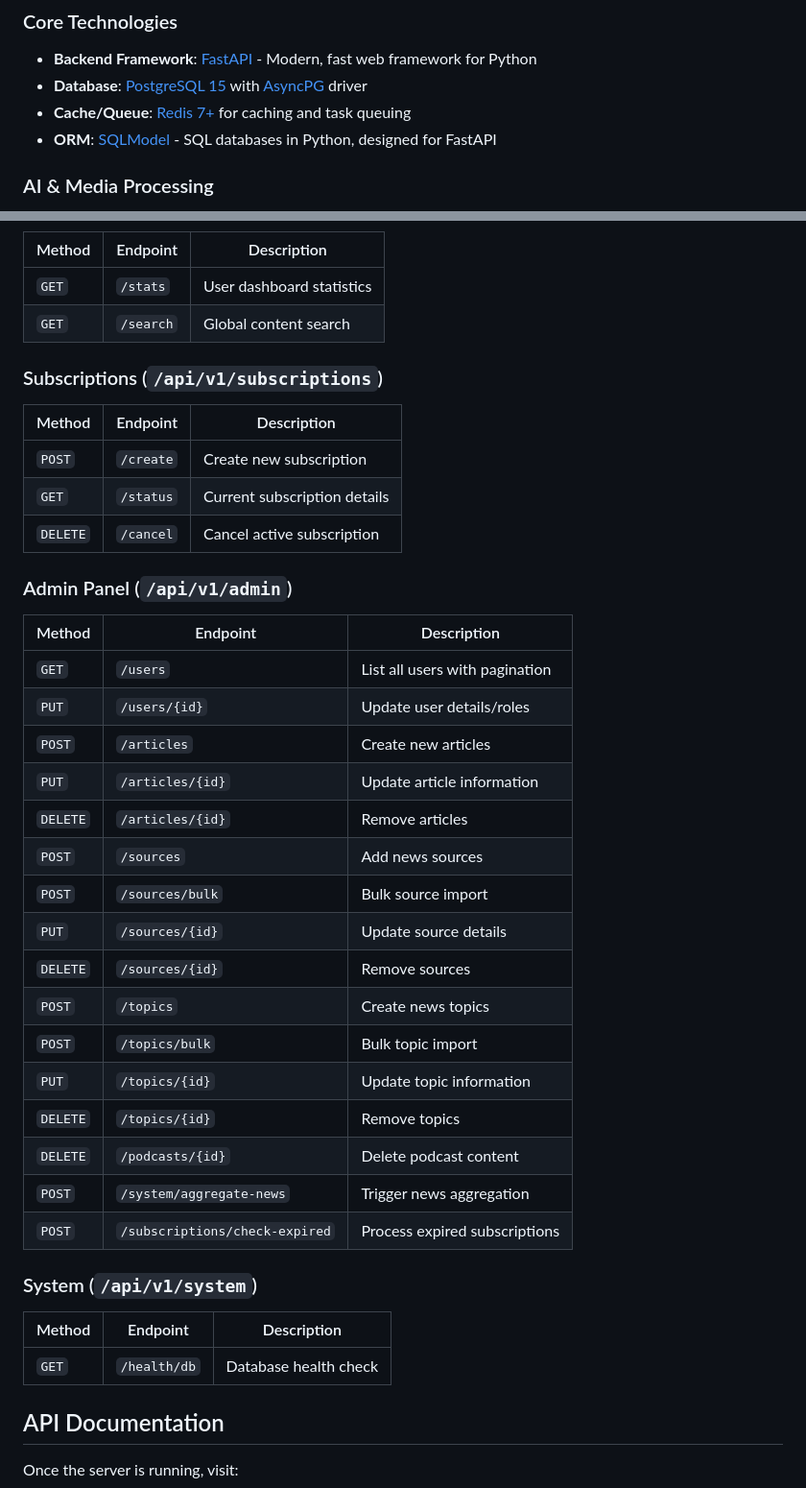
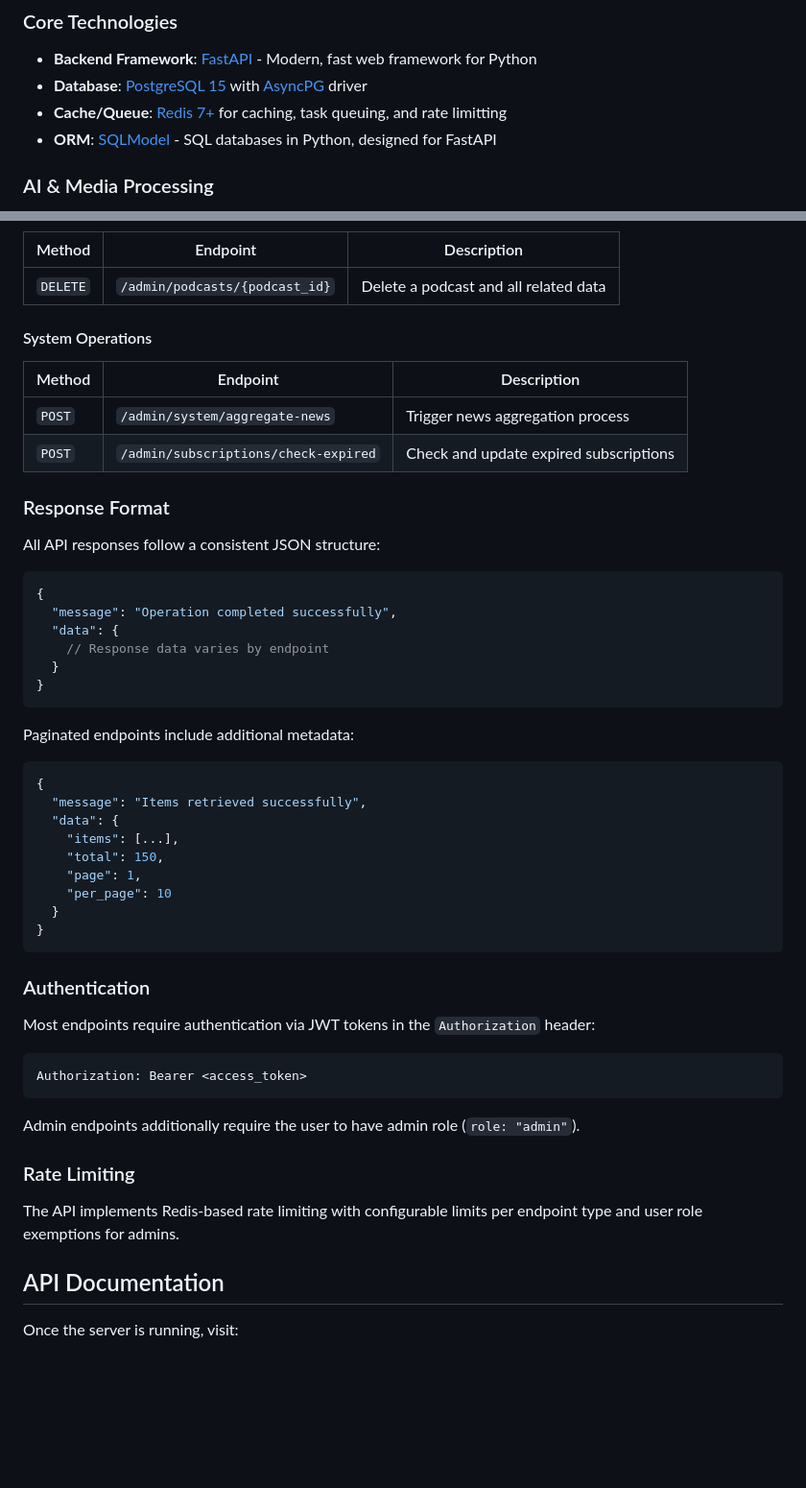
Before and after one commit to NaufalHD12/echobrief, a Markdown page: echobrief-backend/README.md, 2 parts joined by grey strips. Shown at 96% size. Rendered like a GitHub page; blank space fills up the shorter version.

````diff
--- a/echobrief-backend/README.md
+++ b/echobrief-backend/README.md
@@ -75,7 +75,7 @@ EchoBrief revolutionizes news consumption by converting traditional text-based a
 ### Core Technologies
 - **Backend Framework**: [FastAPI](https://fastapi.tiangolo.com/) - Modern, fast web framework for Python
 - **Database**: [PostgreSQL 15](https://www.postgresql.org/) with [AsyncPG](https://github.com/MagicStack/asyncpg) driver
-- **Cache/Queue**: [Redis 7+](https://redis.io/) for caching and task queuing
+- **Cache/Queue**: [Redis 7+](https://redis.io/) for caching, task queuing, and rate limitting
 - **ORM**: [SQLModel](https://sqlmodel.tiangolo.com/) - SQL databases in Python, designed for FastAPI
 
 ### AI & Media Processing
@@ -142,39 +208,53 @@ EchoBrief revolutionizes news consumption by converting traditional text-based a
 | Method | Endpoint | Description |
 |--------|----------|-------------|
-| `GET` | `/stats` | User dashboard statistics |
-| `GET` | `/search` | Global content search |
+| `DELETE` | `/admin/podcasts/{podcast_id}` | Delete a podcast and all related data |
 
-### Subscriptions (`/api/v1/subscriptions`)
+#### System Operations
+
 | Method | Endpoint | Description |
 |--------|----------|-------------|
-| `POST` | `/create` | Create new subscription |
-| `GET` | `/status` | Current subscription details |
-| `DELETE` | `/cancel` | Cancel active subscription |
+| `POST` | `/admin/system/aggregate-news` | Trigger news aggregation process |
+| `POST` | `/admin/subscriptions/check-expired` | Check and update expired subscriptions |
 
-### Admin Panel (`/api/v1/admin`)
-| Method | Endpoint | Description |
-|--------|----------|-------------|
-| `GET` | `/users` | List all users with pagination |
-| `PUT` | `/users/{id}` | Update user details/roles |
-| `POST` | `/articles` | Create new articles |
-| `PUT` | `/articles/{id}` | Update article information |
-| `DELETE` | `/articles/{id}` | Remove articles |
-| `POST` | `/sources` | Add news sources |
-| `POST` | `/sources/bulk` | Bulk source import |
-| `PUT` | `/sources/{id}` | Update source details |
-| `DELETE` | `/sources/{id}` | Remove sources |
-| `POST` | `/topics` | Create news topics |
-| `POST` | `/topics/bulk` | Bulk topic import |
-| `PUT` | `/topics/{id}` | Update topic information |
-| `DELETE` | `/topics/{id}` | Remove topics |
-| `DELETE` | `/podcasts/{id}` | Delete podcast content |
-| `POST` | `/system/aggregate-news` | Trigger news aggregation |
-| `POST` | `/subscriptions/check-expired` | Process expired subscriptions |
+### Response Format
 
-### System (`/api/v1/system`)
-| Method | Endpoint | Description |
-|--------|----------|-------------|
-| `GET` | `/health/db` | Database health check |
+All API responses follow a consistent JSON structure:
+
+```json
+{
+  "message": "Operation completed successfully",
+  "data": {
+    // Response data varies by endpoint
+  }
+}
+```
+
+Paginated endpoints include additional metadata:
+
+```json
+{
+  "message": "Items retrieved successfully",
+  "data": {
+    "items": [...],
+    "total": 150,
+    "page": 1,
+    "per_page": 10
+  }
+}
+```
+
+### Authentication
+
+Most endpoints require authentication via JWT tokens in the `Authorization` header:
+```
+Authorization: Bearer <access_token>
+```
+
+Admin endpoints additionally require the user to have admin role (`role: "admin"`).
+
+### Rate Limiting
+
+The API implements Redis-based rate limiting with configurable limits per endpoint type and user role exemptions for admins.
 
 ## API Documentation
 
````
Also changed, not shown: other parts of echobrief-backend/README.md (+98 -32 lines).
